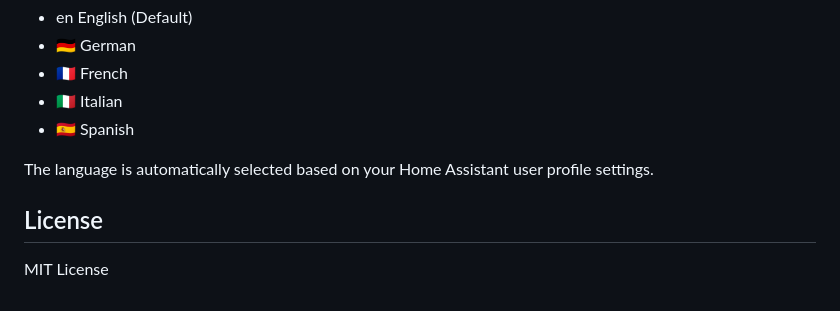
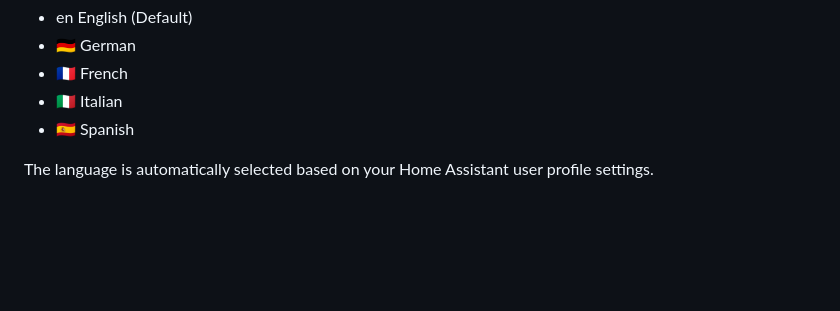
Before and after one commit to acdcnow/Danfoss-ECL-310-for-Home-Assistant, a Markdown page: README.md, the part around the change. GitHub-like rendering; blank space fills up the shorter version.

```diff
--- a/README.md
+++ b/README.md
@@ -146,7 +146,3 @@ The integration is currently translated into:
 * 🇪🇸 Spanish
 
 The language is automatically selected based on your Home Assistant user profile settings.
-
-## License
-
-MIT License
```
